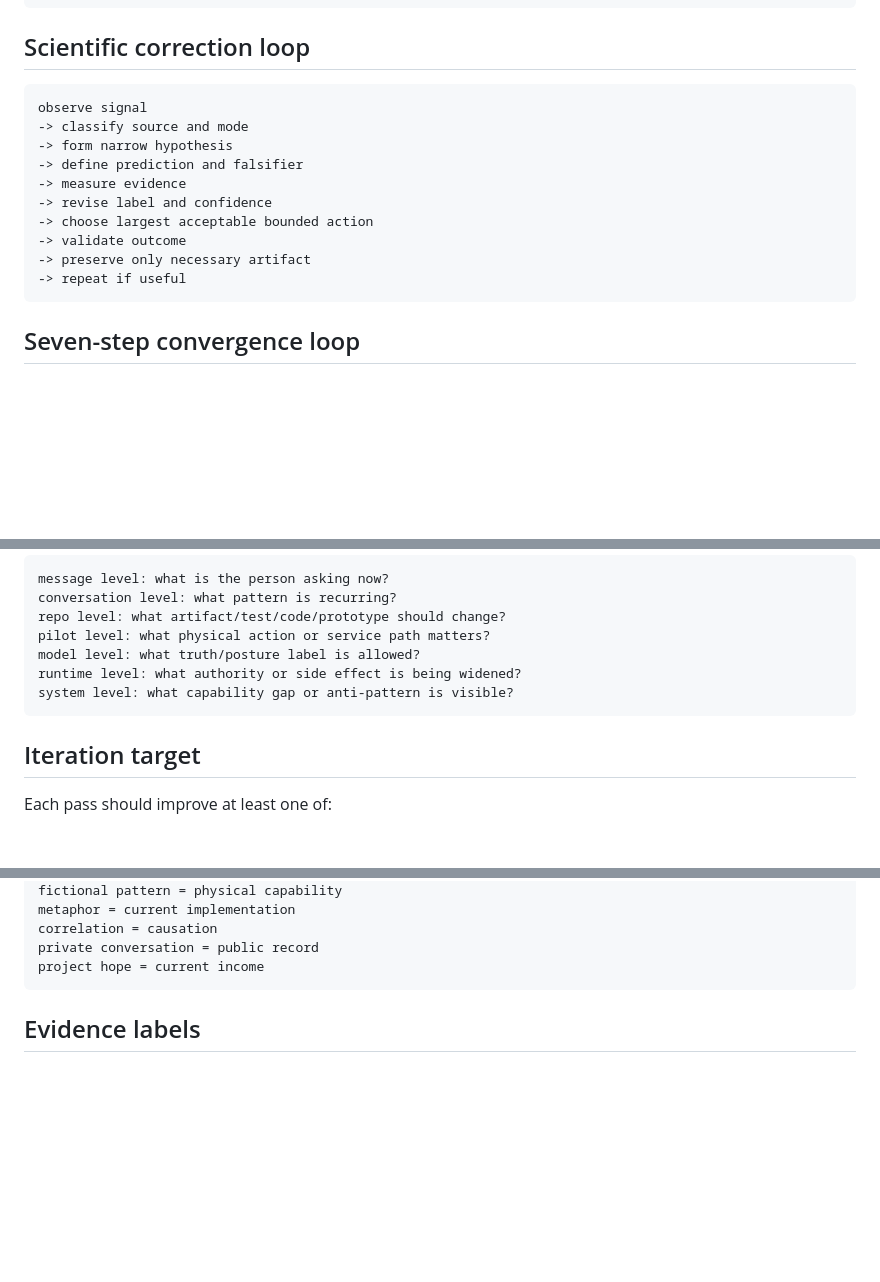
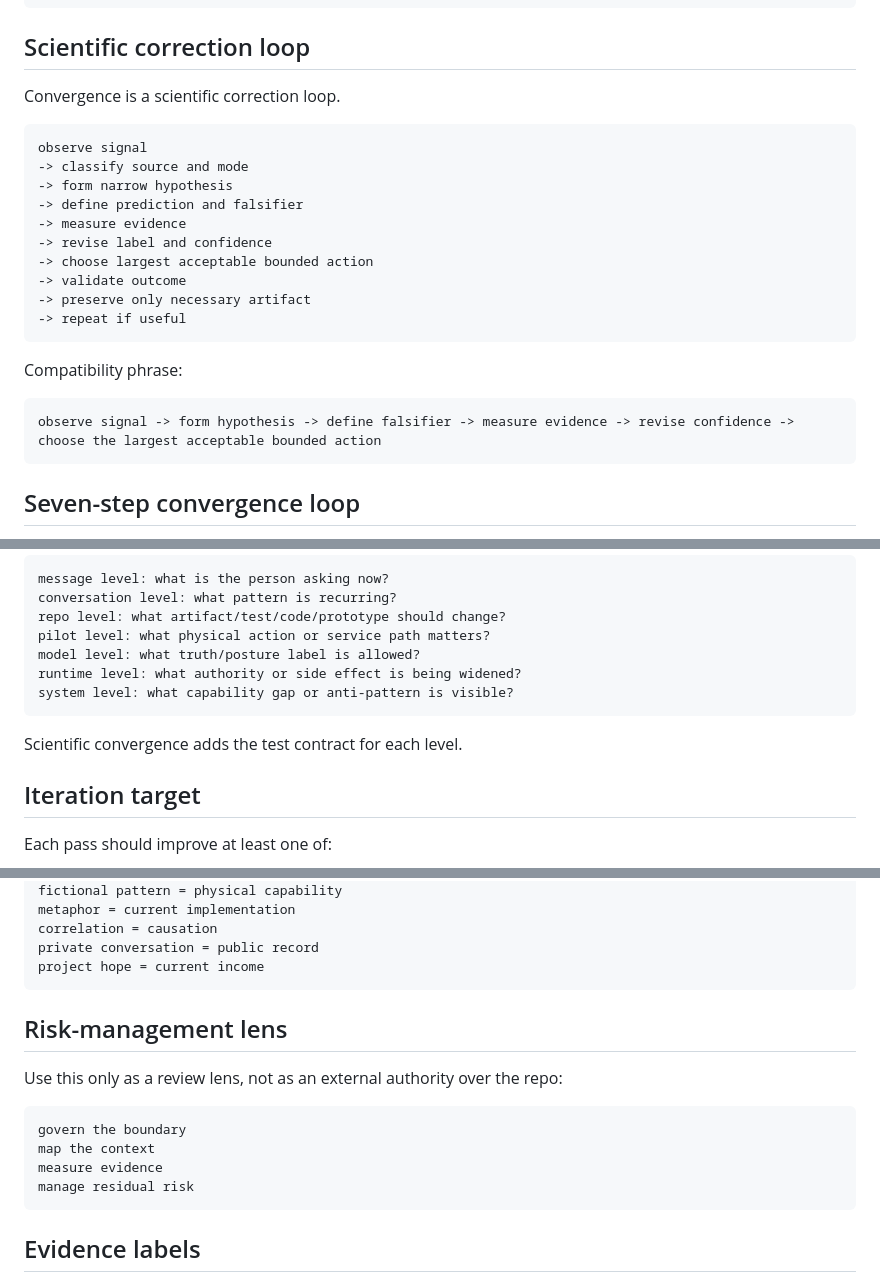
Before and after one commit to human-flourishing-frameworks/human-flourishing-frameworks, a Markdown page: docs/convergence.md, 3 parts joined by grey strips. GitHub-like rendering; blank space fills up the shorter version.

Commit message:
docs: preserve scientific convergence compatibility phrases

````diff
--- a/docs/convergence.md
+++ b/docs/convergence.md
@@ -32,6 +32,8 @@ the largest acceptable bounded action, and keeps the return door open.
 
 ## Scientific correction loop
 
+Convergence is a scientific correction loop.
+
 ```text
 observe signal
 -> classify source and mode
@@ -43,6 +45,12 @@ observe signal
 -> validate outcome
 -> preserve only necessary artifact
 -> repeat if useful
+```
+
+Compatibility phrase:
+
+```text
+observe signal -> form hypothesis -> define falsifier -> measure evidence -> revise confidence -> choose the largest acceptable bounded action
 ```
 
 ## Seven-step convergence loop
@@ -161,6 +169,8 @@ runtime level: what authority or side effect is being widened?
 system level: what capability gap or anti-pattern is visible?
 ```
 
+Scientific convergence adds the test contract for each level.
+
 ## Iteration target
 
 Each pass should improve at least one of:
@@ -209,6 +219,17 @@ metaphor = current implementation
 correlation = causation
 private conversation = public record
 project hope = current income
+```
+
+## Risk-management lens
+
+Use this only as a review lens, not as an external authority over the repo:
+
+```text
+govern the boundary
+map the context
+measure evidence
+manage residual risk
 ```
 
 ## Evidence labels
````
